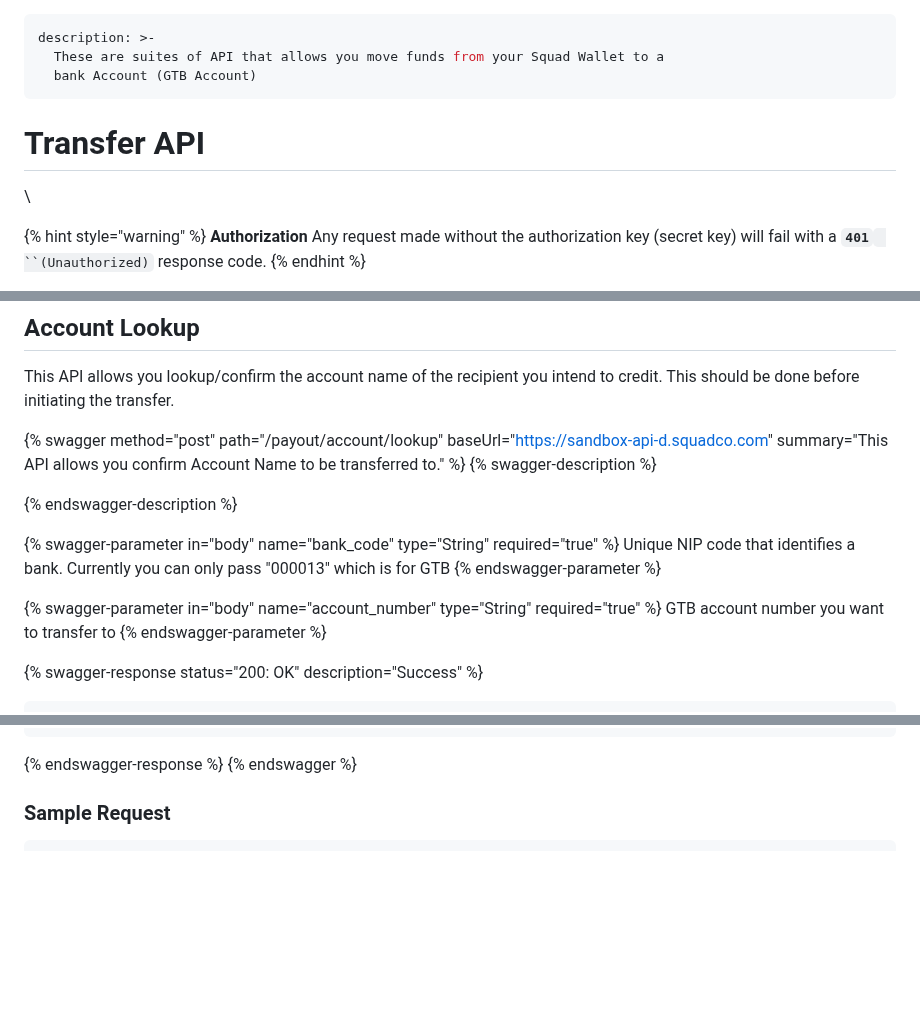
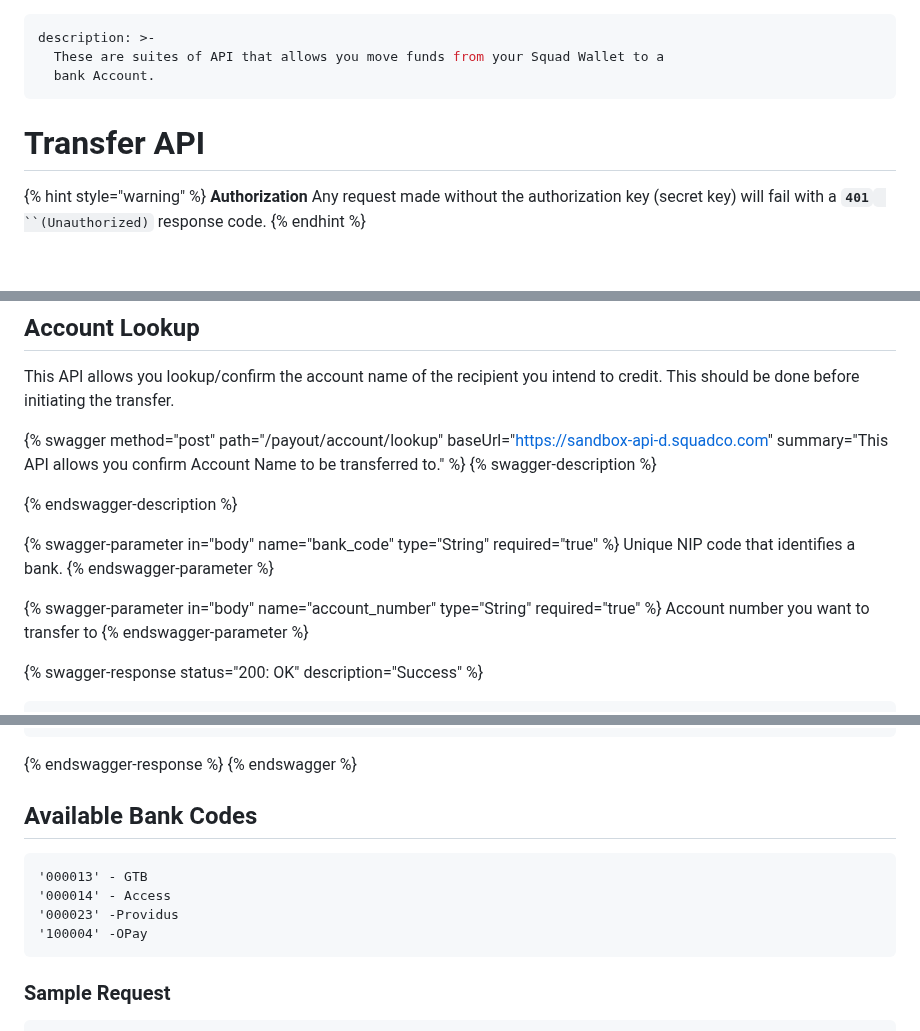
Before and after one commit to Emeka-Uche/XDocumentation, a Markdown page: transfer-api.md, 3 parts joined by grey strips. Drawn GitHub-style; blank space fills up the shorter version.

Commit message:
GITBOOK-360: change request with no subject merged in GitBook

````diff
--- a/transfer-api.md
+++ b/transfer-api.md
@@ -1,13 +1,10 @@
 ---
 description: >-
   These are suites of API that allows you move funds from your Squad Wallet to a
-  bank Account (GTB Account)
+  bank Account.
 ---
 
 # Transfer API
-
-\
-
 
 {% hint style="warning" %}
 **Authorization** Any request made without the authorization key (secret key) will fail with a **`401`**` ``(Unauthorized)` response code.
@@ -30,11 +27,11 @@ This API allows you lookup/confirm the account name of the recipient you intend
 {% endswagger-description %}
 
 {% swagger-parameter in="body" name="bank_code" type="String" required="true" %}
-Unique NIP code that identifies a bank. Currently you can only pass "000013" which is for GTB
+Unique NIP code that identifies a bank.
 {% endswagger-parameter %}
 
 {% swagger-parameter in="body" name="account_number" type="String" required="true" %}
-GTB account number you want to transfer to
+Account number you want to transfer to
 {% endswagger-parameter %}
 
 {% swagger-response status="200: OK" description="Success" %}
@@ -71,6 +68,15 @@ GTB account number you want to transfer to
 ```
 {% endswagger-response %}
 {% endswagger %}
+
+## Available Bank Codes
+
+```
+'000013' - GTB
+'000014' - Access
+'000023' -Providus
+'100004' -OPay
+```
 
 ### Sample Request
 
````
Also changed, not shown: other parts of transfer-api.md (+0 -5 lines).
